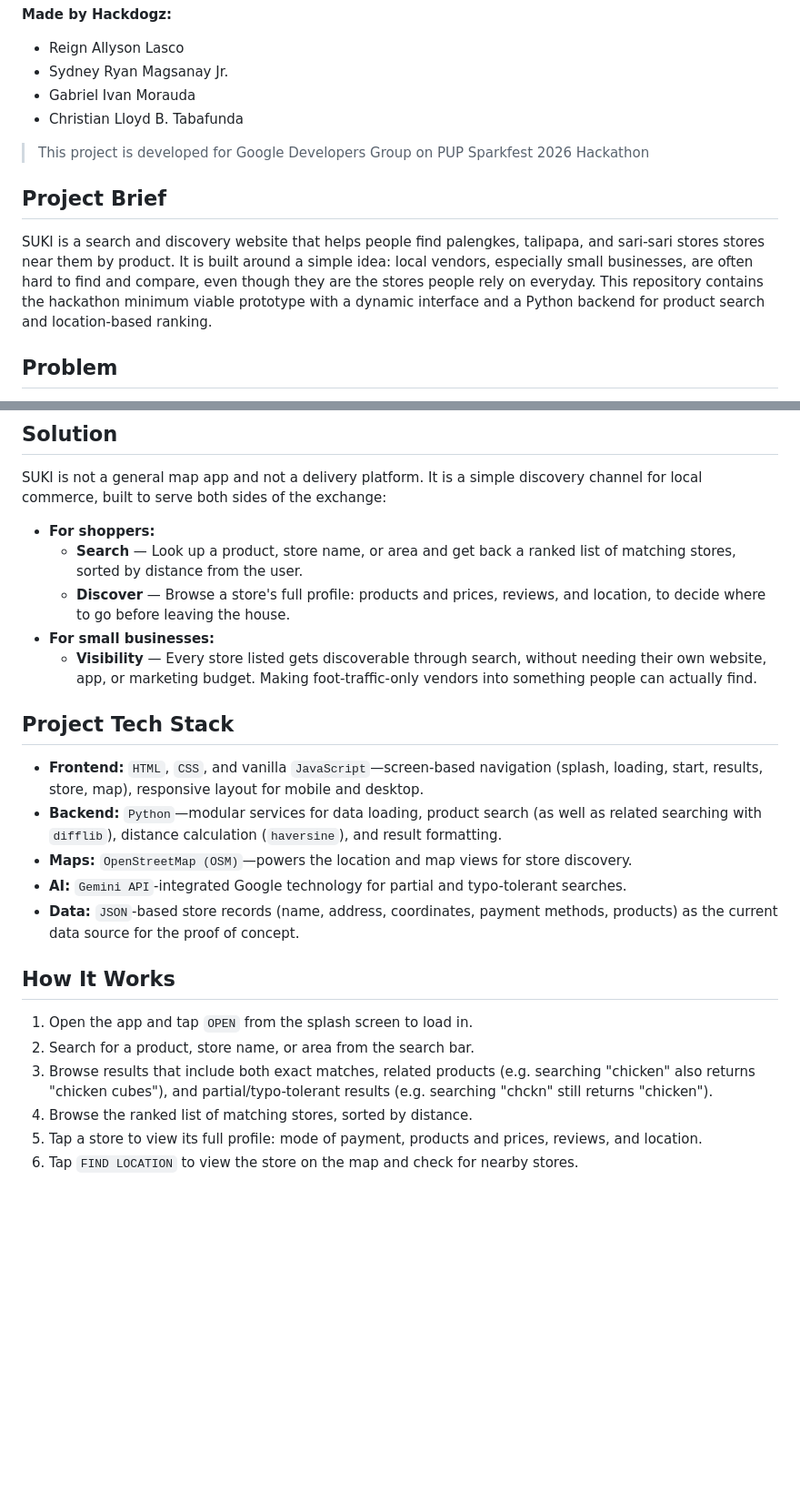
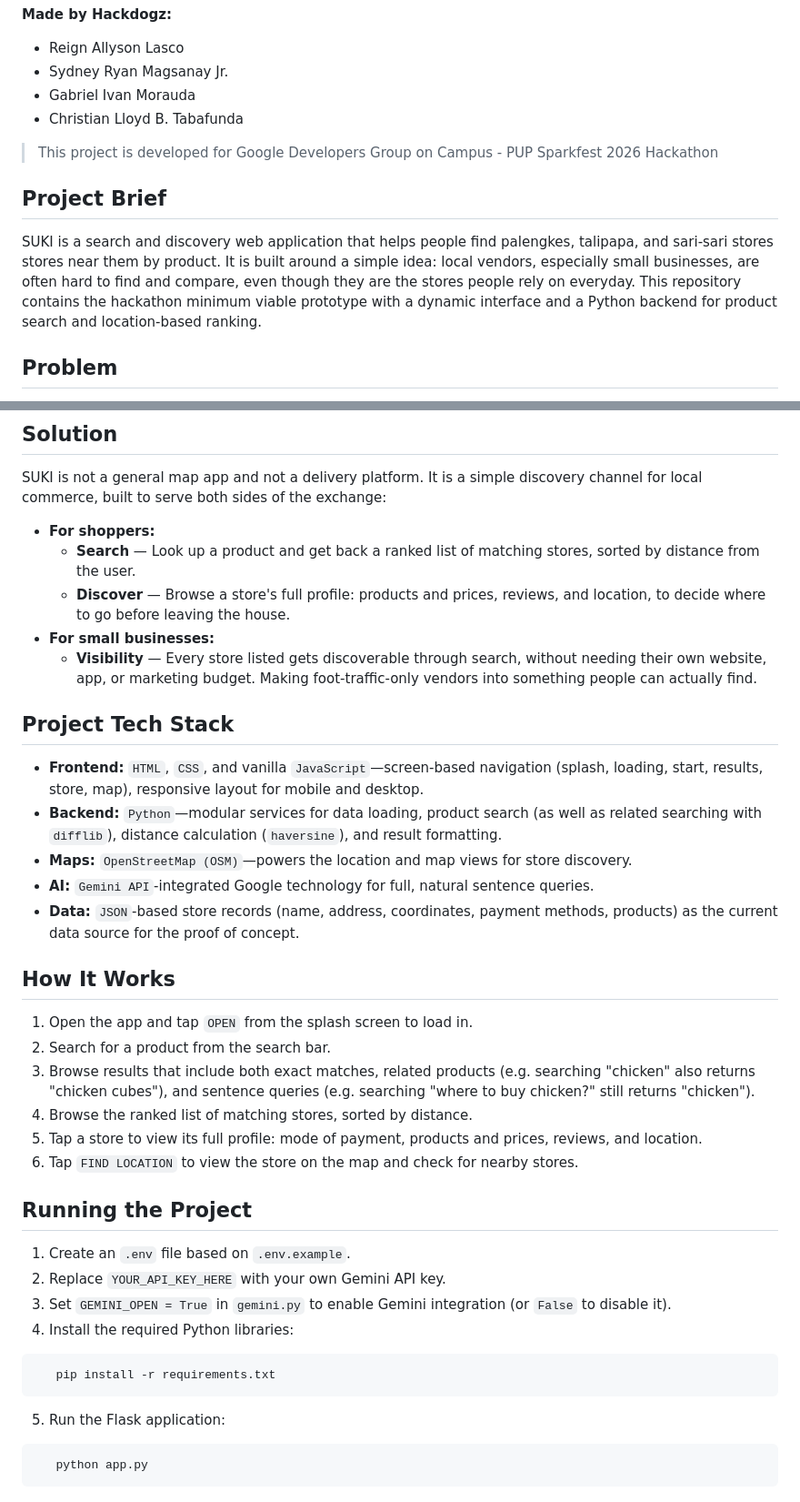
Before and after one commit to ivanuary/Hackdogz-Suki-App-GDG-Sparkfest-Hackathon, a Markdown page: suki-integrated_3/README.md, 2 parts joined by grey strips. Shown at 91% size. Drawn GitHub-style; blank space fills up the shorter version.

````diff
--- a/suki-integrated_3/README.md
+++ b/suki-integrated_3/README.md
@@ -4,10 +4,10 @@
   - Sydney Ryan Magsanay Jr.
   - Gabriel Ivan Morauda
   - Christian Lloyd B. Tabafunda
-> This project is developed for Google Developers Group on PUP Sparkfest 2026 Hackathon
+> This project is developed for Google Developers Group on Campus - PUP Sparkfest 2026 Hackathon
 
 ## Project Brief
-SUKI is a search and discovery website that helps people find palengkes, talipapa, and sari-sari stores stores near them by product. It is built around a simple idea: local vendors, especially small businesses, are often hard to find and compare, even though they are the stores people rely on everyday. This repository contains the hackathon minimum viable prototype with a dynamic interface and a Python backend for product search and location-based ranking.
+SUKI is a search and discovery web application that helps people find palengkes, talipapa, and sari-sari stores stores near them by product. It is built around a simple idea: local vendors, especially small businesses, are often hard to find and compare, even though they are the stores people rely on everyday. This repository contains the hackathon minimum viable prototype with a dynamic interface and a Python backend for product search and location-based ranking.
 
 ## Problem
 
@@ -20,7 +20,7 @@ This is a problem on both sides. Shoppers struggle to find what they need nearby
 SUKI is not a general map app and not a delivery platform. It is a simple discovery channel for local commerce, built to serve both sides of the exchange:
 
 * **For shoppers:**
-  * **Search** — Look up a product, store name, or area and get back a ranked list of matching stores, sorted by distance from the user.
+  * **Search** — Look up a product and get back a ranked list of matching stores, sorted by distance from the user.
   * **Discover** — Browse a store's full profile: products and prices, reviews, and location, to decide where to go before leaving the house.
 * **For small businesses:**
   * **Visibility** — Every store listed gets discoverable through search, without needing their own website, app, or marketing budget. Making foot-traffic-only vendors into something people can actually find.
@@ -30,14 +30,28 @@ SUKI is not a general map app and not a delivery platform. It is a simple discov
 * **Frontend:** `HTML`, `CSS`, and vanilla `JavaScript`—screen-based navigation (splash, loading, start, results, store, map), responsive layout for mobile and desktop.
 * **Backend:** `Python`—modular services for data loading, product search (as well as related searching with `difflib`), distance calculation (`haversine`), and result formatting.
 * **Maps:** `OpenStreetMap (OSM)`—powers the location and map views for store discovery.
-* **AI:** `Gemini API`-integrated Google technology for partial and typo-tolerant searches.
+* **AI:** `Gemini API`-integrated Google technology for full, natural sentence queries.
 * **Data:** `JSON`-based store records (name, address, coordinates, payment methods, products) as the current data source for the proof of concept.
 
 ## How It Works
 
 1. Open the app and tap `OPEN` from the splash screen to load in.
-2. Search for a product, store name, or area from the search bar.
-3. Browse results that include both exact matches, related products (e.g. searching "chicken" also returns "chicken cubes"), and partial/typo-tolerant results (e.g. searching "chckn" still returns "chicken").
+2. Search for a product from the search bar.
+3. Browse results that include both exact matches, related products (e.g. searching "chicken" also returns "chicken cubes"), and sentence queries (e.g. searching "where to buy chicken?" still returns "chicken").
 4. Browse the ranked list of matching stores, sorted by distance.
 5. Tap a store to view its full profile: mode of payment, products and prices, reviews, and location.
 6. Tap `FIND LOCATION` to view the store on the map and check for nearby stores.
+
+## Running the Project
+
+1. Create an `.env` file based on `.env.example`.
+2. Replace `YOUR_API_KEY_HERE` with your own Gemini API key.
+3. Set `GEMINI_OPEN = True` in `gemini.py` to enable Gemini integration (or `False` to disable it).
+4. Install the required Python libraries:
+```bash
+   pip install -r requirements.txt
+```
+5. Run the Flask application:
+```bash
+   python app.py
+```
````
